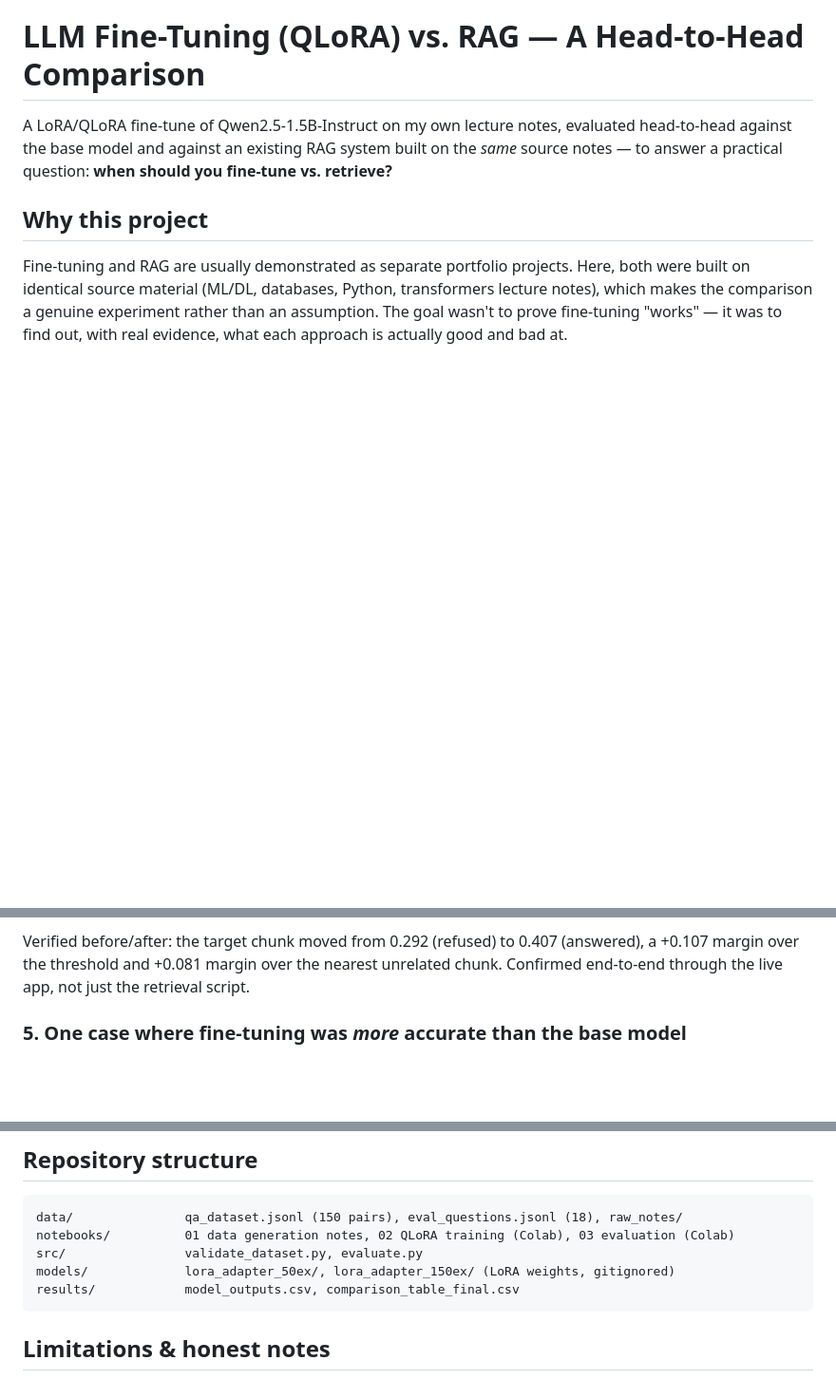
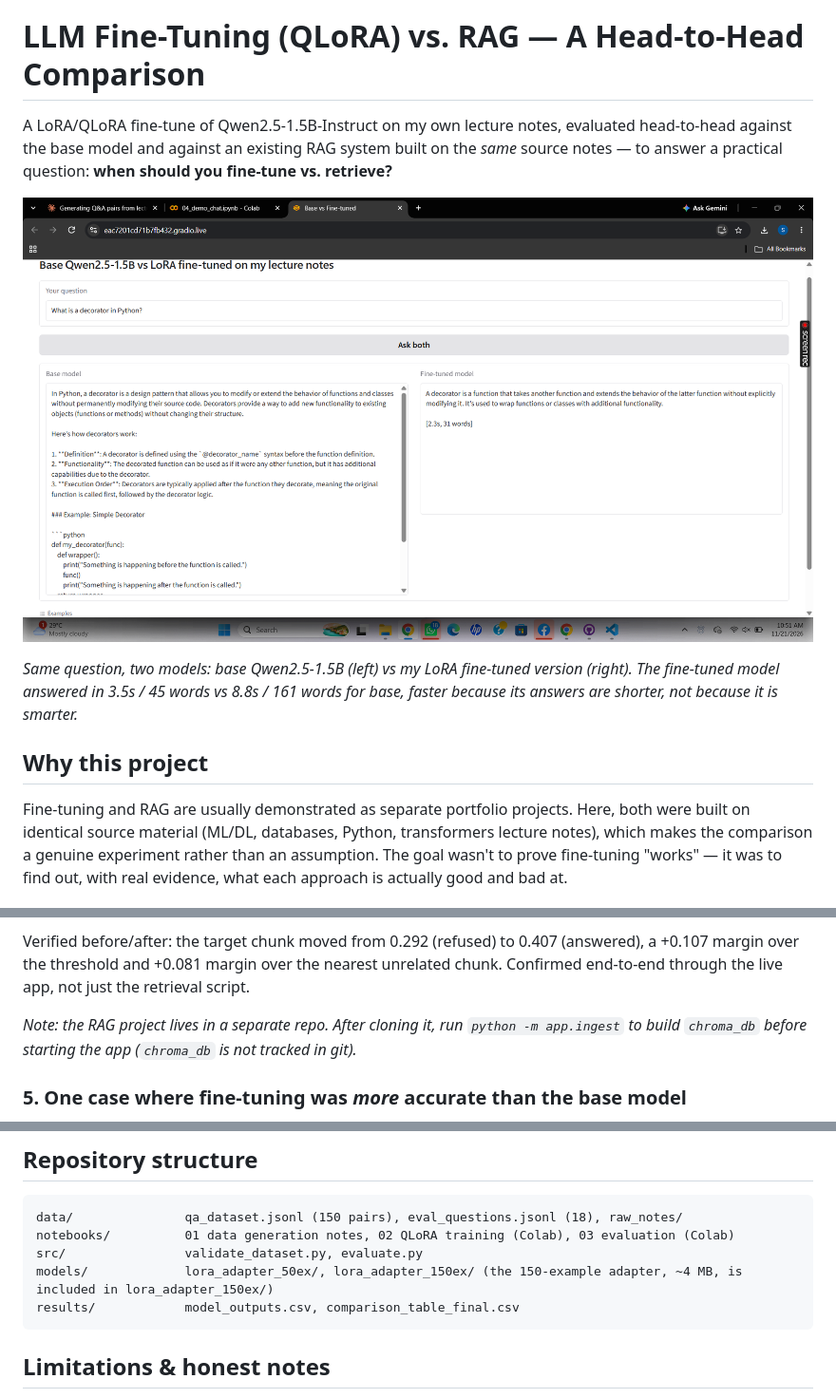
Before and after one commit to sanjil18/Fine-tuning-project, a Markdown page: README.md, 3 parts joined by grey strips. Shown at 95% size. Rendered like a GitHub page; pictures changed too: results/demo_screenshot.png (added); blank space fills up the shorter version.

````diff
--- a/README.md
+++ b/README.md
@@ -1,6 +1,10 @@
 # LLM Fine-Tuning (QLoRA) vs. RAG — A Head-to-Head Comparison
 
 A LoRA/QLoRA fine-tune of Qwen2.5-1.5B-Instruct on my own lecture notes, evaluated head-to-head against the base model and against an existing RAG system built on the *same* source notes — to answer a practical question: **when should you fine-tune vs. retrieve?**
+
+![Live demo: base vs fine-tuned](results/demo_screenshot.png)
+
+*Same question, two models: base Qwen2.5-1.5B (left) vs my LoRA fine-tuned version (right). The fine-tuned model answered in 3.5s / 45 words vs 8.8s / 161 words for base, faster because its answers are shorter, not because it is smarter.*
 
 ## Why this project
 
@@ -48,6 +81,8 @@ RAG never hallucinated once across all 18 questions — on anything outside its
 
 Verified before/after: the target chunk moved from 0.292 (refused) to 0.407 (answered), a +0.107 margin over the threshold and +0.081 margin over the nearest unrelated chunk. Confirmed end-to-end through the live app, not just the retrieval script.
 
+*Note: the RAG project lives in a separate repo. After cloning it, run `python -m app.ingest` to build `chroma_db` before starting the app (`chroma_db` is not tracked in git).*
+
 ### 5. One case where fine-tuning was *more* accurate than the base model
 On "what does self-attention compute for each word?", the base model incorrectly described self-attention as only looking at *previous* tokens — that's causal/masked attention (GPT-style decoders), not general self-attention. The fine-tuned model got this right, matching the notes' Query/Key/Value framing precisely. Fine-tuning isn't strictly worse — on topics it was actually trained on, it can correct base-model imprecision.
 
@@ -69,7 +104,7 @@ On "what does self-attention compute for each word?", the base model incorrectly
 data/               qa_dataset.jsonl (150 pairs), eval_questions.jsonl (18), raw_notes/
 notebooks/          01 data generation notes, 02 QLoRA training (Colab), 03 evaluation (Colab)
 src/                validate_dataset.py, evaluate.py
-models/             lora_adapter_50ex/, lora_adapter_150ex/ (LoRA weights, gitignored)
+models/             lora_adapter_50ex/, lora_adapter_150ex/ (the 150-example adapter, ~4 MB, is included in lora_adapter_150ex/)
 results/            model_outputs.csv, comparison_table_final.csv
 ```
 
````
Also changed, not shown: other parts of README.md (+29 -0 lines), 1 other file.
